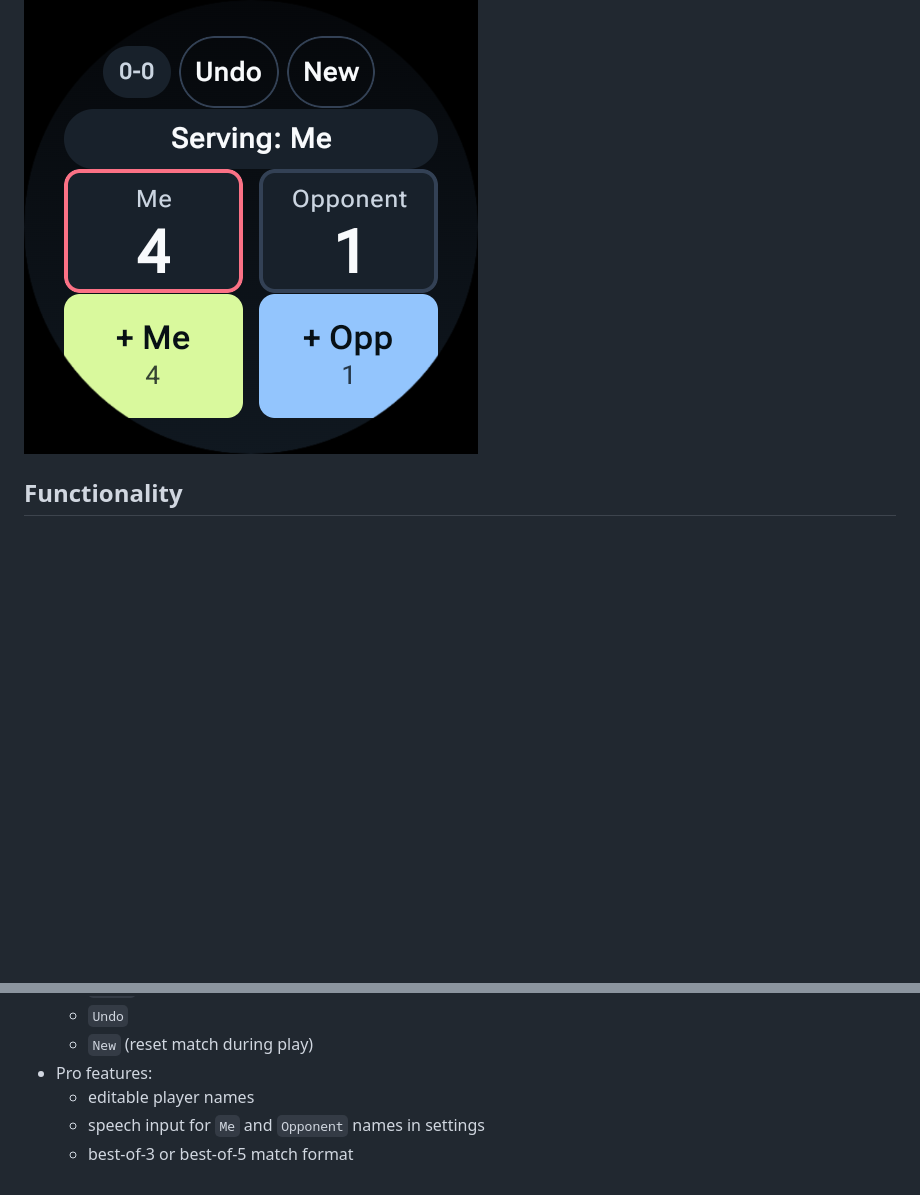
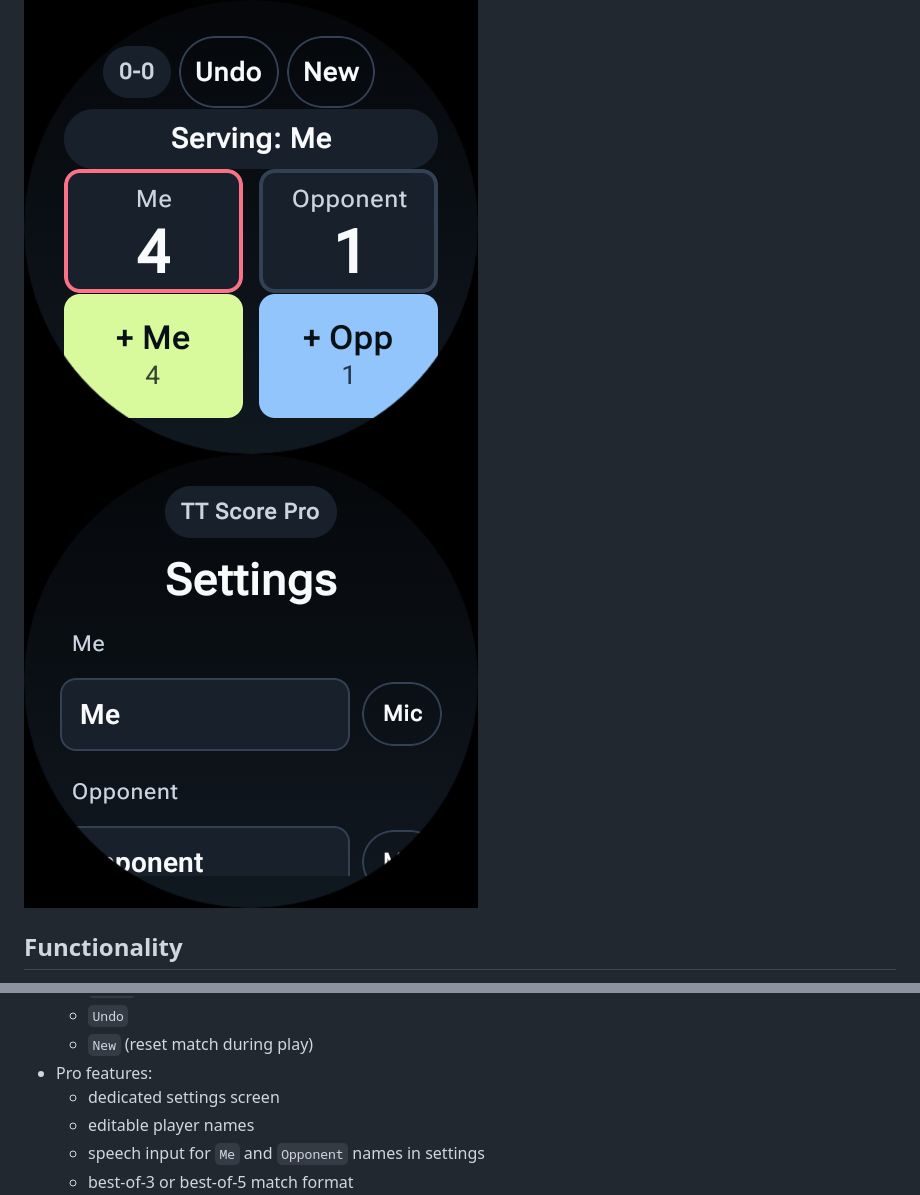
Before and after one commit to uwesterr/TT-Score_Google_Watch_3, a Markdown page: README.md, 2 parts joined by grey strips. Rendered like a GitHub page; pictures changed too: wear-table-tennis/docs/emulator-screenshot-settings.png (added); blank space fills up the shorter version.

Commit message:
Add settings screen screenshot to README

```diff
--- a/README.md
+++ b/README.md
@@ -4,6 +4,7 @@ Wear OS table-tennis scoring app for fast point tracking during real matches.
 
 ![TT Score Wear OS Emulator Screenshot](wear-table-tennis/docs/emulator-screenshot.png)
 ![TT Score Wear OS Emulator Screenshot (Current State)](wear-table-tennis/docs/emulator-screenshot-current.png)
+![TT Score Wear OS Emulator Screenshot (Settings)](wear-table-tennis/docs/emulator-screenshot-settings.png)
 
 ## Functionality
 
@@ -24,6 +25,7 @@ Wear OS table-tennis scoring app for fast point tracking during real matches.
   - `Undo`
   - `New` (reset match during play)
 - Pro features:
+  - dedicated settings screen
   - editable player names
   - speech input for `Me` and `Opponent` names in settings
   - best-of-3 or best-of-5 match format
```
Also changed, not shown: wear-table-tennis/README.md (+1 -1 lines).
